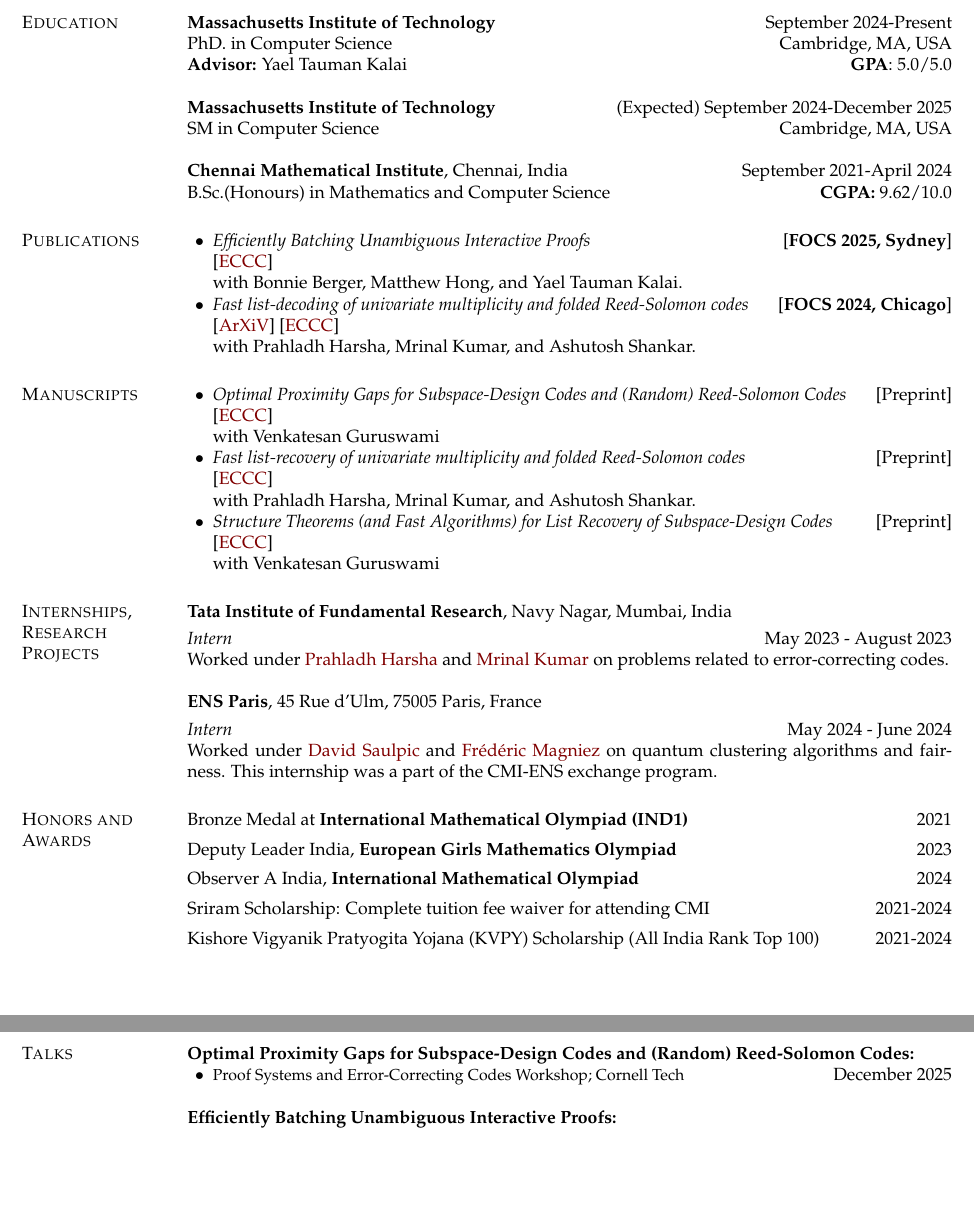
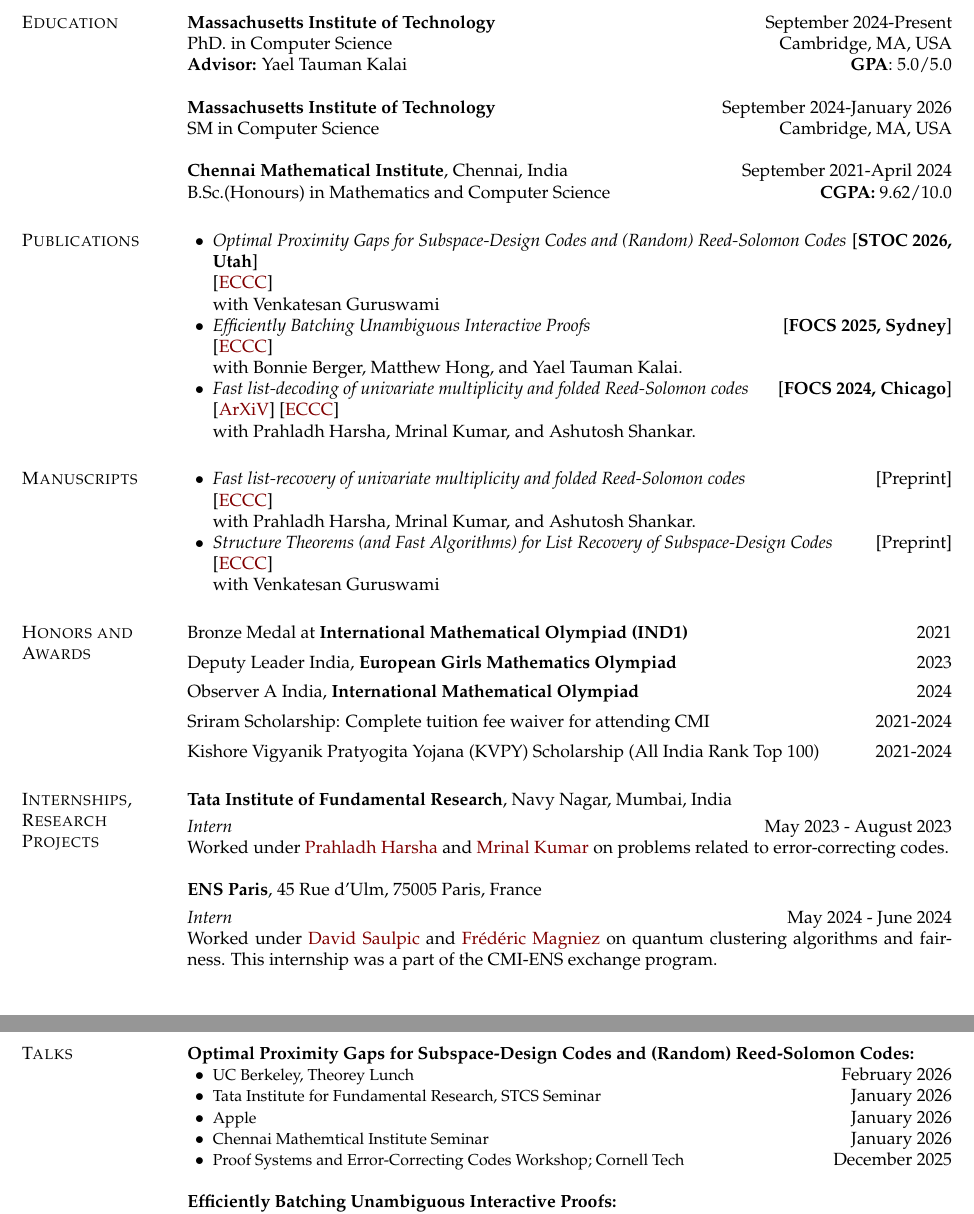
Before and after one commit to goyal-rohan/goyal-rohan.github.io, a LaTeX CV (assets/files/rohan-cv-short.tex): two parts of pages 1 and 2 of 2, joined at a grey line, cut so that both start at the same text, the shorter picture padded with empty space. Compiled offline with pdfLaTeX.

Commit message:
some cv updates

```diff
--- a/assets/files/rohan-cv-short.tex
+++ b/assets/files/rohan-cv-short.tex
@@ -76,7 +76,7 @@
 PhD. in Computer Science\hfill Cambridge, MA, USA\\
 {\bf Advisor:} Yael Tauman Kalai\hfill {\bf GPA}: 5.0/5.0
 
-{\bf Massachusetts Institute of Technology} \hfill (Expected) September 2024-December 2025 \\
+{\bf Massachusetts Institute of Technology} \hfill September 2024-January 2026 \\
 SM in Computer Science \hfill Cambridge, MA, USA
 
 {\bf Chennai Mathematical Institute}, Chennai, India \hfill September 2021-April 2024
@@ -93,6 +93,9 @@
 
 
 \begin{list2}
+    \item \textit{Optimal Proximity Gaps for Subspace-Design Codes and (Random) Reed-Solomon Codes}{\hfill [\textbf{STOC 2026, Utah}]}\\
+    {[\href{https://eccc.weizmann.ac.il/report/2025/166/}{ECCC}]}\\
+    with Venkatesan Guruswami
     \item \textit{Efficiently Batching Unambiguous Interactive Proofs} {\hfill [\textbf{FOCS 2025, Sydney}]}\\
     {[\href{https://eccc.weizmann.ac.il/report/2025/159/}{ECCC}]}\\
     with Bonnie Berger, Matthew Hong, and Yael Tauman Kalai.
@@ -105,9 +108,7 @@
 \section{\sc Manuscripts}
 
 \begin{list2}
-    \item \textit{Optimal Proximity Gaps for Subspace-Design Codes and (Random) Reed-Solomon Codes}{\hfill [Preprint]}\\
-    {[\href{https://eccc.weizmann.ac.il/report/2025/166/}{ECCC}]}\\
-    with Venkatesan Guruswami
+
 
     \item \textit{Fast list-recovery of univariate multiplicity and folded Reed-Solomon codes}{\hfill [Preprint]}\\
     {[\href{https://eccc.weizmann.ac.il/report/2025/194/}{ECCC}]}\\
@@ -131,19 +132,6 @@
 %----------------------------------------------------------------------------------------
 
 
-\section{\sc Internships, Research Projects}
-{\bf Tata Institute of Fundamental Research}, Navy Nagar, Mumbai, India
-
-\vspace{-.3cm}
-{\em Intern} \hfill {May 2023 - August 2023}\\
-Worked under \href{https://www.tifr.res.in/~prahladh/}{Prahladh Harsha} and \href{https://mrinalkr.bitbucket.io/}{Mrinal Kumar} on problems related to error-correcting codes.
-
-{\bf ENS Paris}, 45 Rue d'Ulm, 75005 Paris, France
-
-\vspace{-.3cm}
-{\em Intern} \hfill {May 2024 - June 2024}\\
-Worked under \href{https://www.normalesup.org/~saulpic/}{David Saulpic} and \href{https://www.irif.fr/~magniez/}{Frédéric Magniez} on quantum clustering algorithms and fairness. This internship was a part of the CMI-ENS exchange program.
-
 
 \section{\sc Honors and Awards}
 
@@ -165,6 +153,21 @@
 
 Kishore Vigyanik Pratyogita Yojana (KVPY) Scholarship (All India Rank Top 100) \hfill 2021-2024
 
+
+\section{\sc Internships, Research Projects}
+{\bf Tata Institute of Fundamental Research}, Navy Nagar, Mumbai, India
+
+\vspace{-.3cm}
+{\em Intern} \hfill {May 2023 - August 2023}\\
+Worked under \href{https://www.tifr.res.in/~prahladh/}{Prahladh Harsha} and \href{https://mrinalkr.bitbucket.io/}{Mrinal Kumar} on problems related to error-correcting codes.
+
+{\bf ENS Paris}, 45 Rue d'Ulm, 75005 Paris, France
+
+\vspace{-.3cm}
+{\em Intern} \hfill {May 2024 - June 2024}\\
+Worked under \href{https://www.normalesup.org/~saulpic/}{David Saulpic} and \href{https://www.irif.fr/~magniez/}{Frédéric Magniez} on quantum clustering algorithms and fairness. This internship was a part of the CMI-ENS exchange program.
+
+
 %----------------------------------------------------------------------------------------
 %	RESEARCH
 %----------------------------------------------------------------------------------------
@@ -172,6 +175,10 @@
 
 {\bf Optimal Proximity Gaps for Subspace-Design Codes and (Random) Reed-Solomon Codes:}
 \begin{list2}
+    \item {\small UC Berkeley, Theorey Lunch} {\hfill February 2026}
+    \item {\small Tata Institute for Fundamental Research, STCS Seminar} {\hfill January 2026}
+    \item {\small Apple} {\hfill January 2026}
+    \item {\small Chennai Mathemtical Institute Seminar} {\hfill January 2026}
     \item {\small Proof Systems and Error-Correcting Codes Workshop; Cornell Tech}   {\hfill December 2025}
 \end{list2}
 
```
